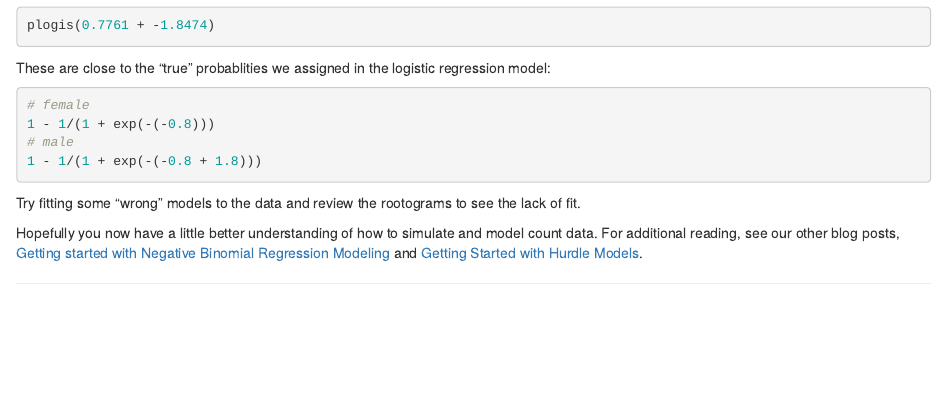
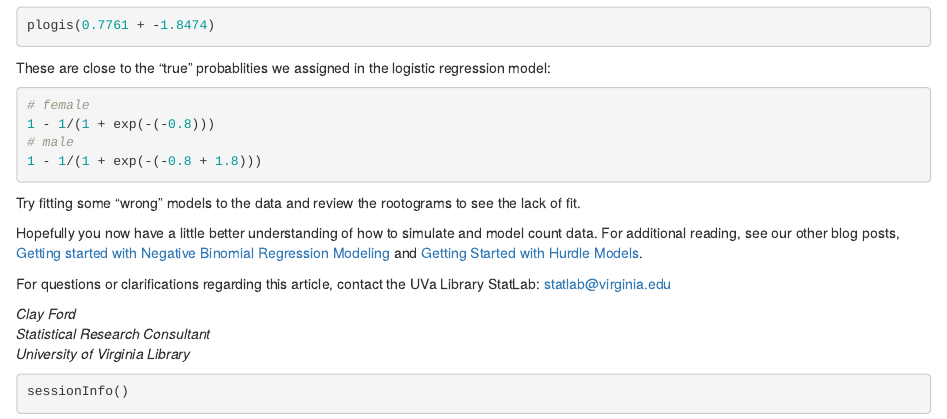
Before and after one commit to uvastatlab/blog, an R Markdown document (content/post/2019-08-29-simulating-data-for-count-models.Rmd): the page in a window 1100 px wide, from 5540 px down. Rendered offline with R 4.5, knitr and Pandoc, with nearby package versions; the code chunks are not run, so their results and figures are left out.

Commit message:
add footer to count model post

````diff
--- a/content/post/2019-08-29-simulating-data-for-count-models.Rmd
+++ b/content/post/2019-08-29-simulating-data-for-count-models.Rmd
@@ -327,3 +327,15 @@
 Try fitting some "wrong" models to the data and review the rootograms to see the lack of fit.
 
 Hopefully you now have a little better understanding of how to simulate and model count data. For additional reading, see our other blog posts, [Getting started with Negative Binomial Regression Modeling](https://uvastatlab.github.io/2016/05/05/getting-started-with-negative-binomial-regression-modeling/) and [Getting Started with Hurdle Models](https://uvastatlab.github.io/2016/06/01/getting-started-with-hurdle-models/).
+
+
+For questions or clarifications regarding this article, contact the UVa
+Library StatLab: [statlab@virginia.edu](mailto:statlab@virginia.edu)
+
+_Clay Ford_
+_Statistical Research Consultant_
+_University of Virginia Library_
+
+```{r}
+sessionInfo()
+```
````
Also changed, not shown: content/post/2019-08-29-simulating-data-for-count-models.html, static/post/2019-08-29-simulating-data-for-count-models_files/figure-html/unnamed-chunk-1-1.png, static/post/2019-08-29-simulating-data-for-count-models_files/figure-html/unnamed-chunk-10-1.png, static/post/2019-08-29-simulating-data-for-count-models_files/figure-html/unnamed-chunk-11-1.png, static/post/2019-08-29-simulating-data-for-count-models_files/figure-html/unnamed-chunk-12-1.png, static/post/2019-08-29-simulating-data-for-count-models_files/figure-html/unnamed-chunk-13-1.png, static/post/2019-08-29-simulating-data-for-count-models_files/figure-html/unnamed-chunk-17-1.png, static/post/2019-08-29-simulating-data-for-count-models_files/figure-html/unnamed-chunk-19-1.png, static/post/2019-08-29-simulating-data-for-count-models_files/figure-html/unnamed-chunk-20-1.png, static/post/2019-08-29-simulating-data-for-count-models_files/figure-html/unnamed-chunk-24-1.png, static/post/2019-08-29-simulating-data-for-count-models_files/figure-html/unnamed-chunk-26-1.png, static/post/2019-08-29-simulating-data-for-count-models_files/figure-html/unnamed-chunk-9-1.png.
